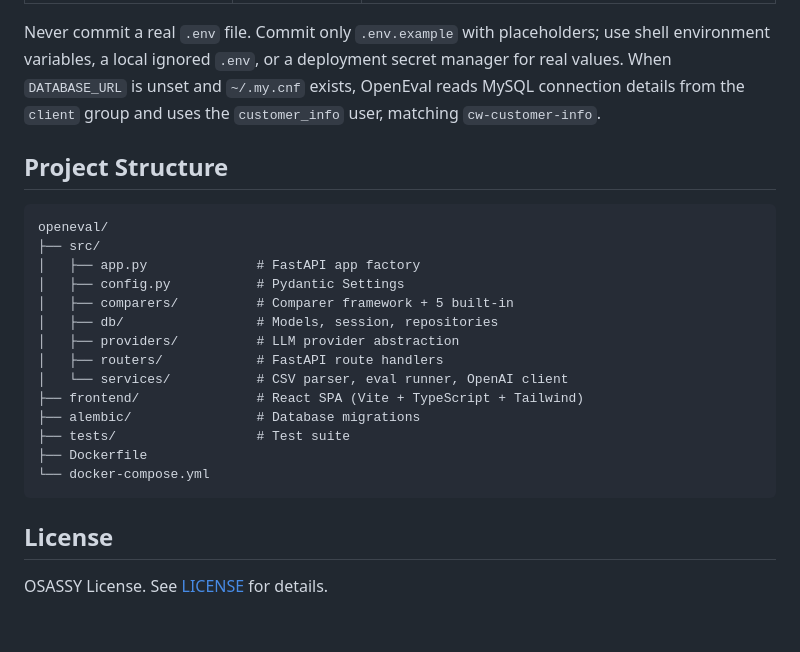
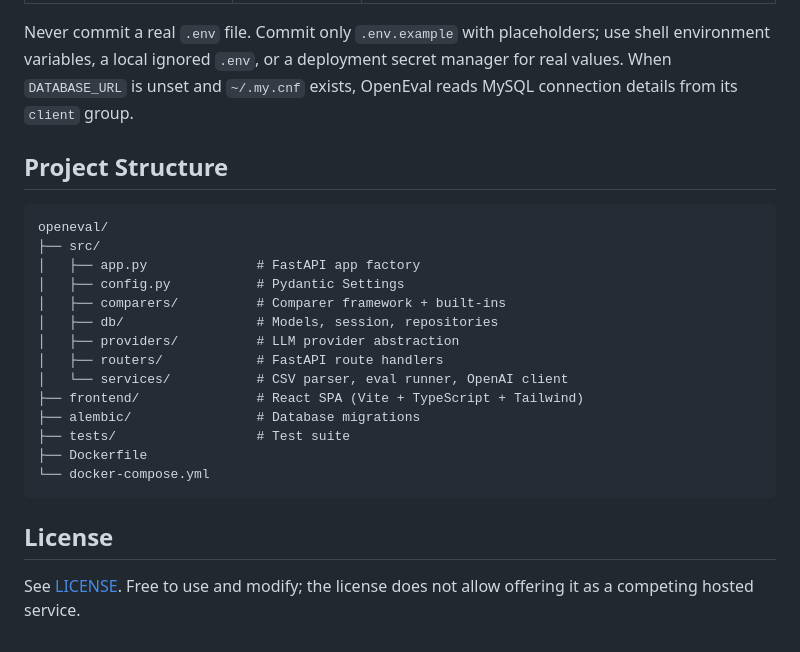
Before and after one commit to MilanVilov/OpenEval, a Markdown page: README.md, the part around one of its changes. GitHub-like rendering.

```diff
--- a/README.md
+++ b/README.md
@@ -194,7 +119,7 @@ my_comparer = "my_package.comparers:MyComparer"
 Never commit a real `.env` file. Commit only `.env.example` with placeholders; use shell
 environment variables, a local ignored `.env`, or a deployment secret manager for real values.
 When `DATABASE_URL` is unset and `~/.my.cnf` exists, OpenEval reads MySQL connection details
-from the `client` group and uses the `customer_info` user, matching `cw-customer-info`.
+from its `client` group.
 
 ## Project Structure
 
@@ -203,7 +128,7 @@ openeval/
 ├── src/
 │   ├── app.py              # FastAPI app factory
 │   ├── config.py           # Pydantic Settings
-│   ├── comparers/          # Comparer framework + 5 built-in
+│   ├── comparers/          # Comparer framework + built-ins
 │   ├── db/                 # Models, session, repositories
 │   ├── providers/          # LLM provider abstraction
 │   ├── routers/            # FastAPI route handlers
@@ -217,4 +142,4 @@ openeval/
 
 ## License
 
-OSASSY License. See [LICENSE](LICENSE) for details.
+See [LICENSE](LICENSE). Free to use and modify; the license does not allow offering it as a competing hosted service.
```
Also changed, not shown: other parts of README.md (+28 -103 lines), docs/screenshots/config.png (added), docs/screenshots/dataset.png (added).
